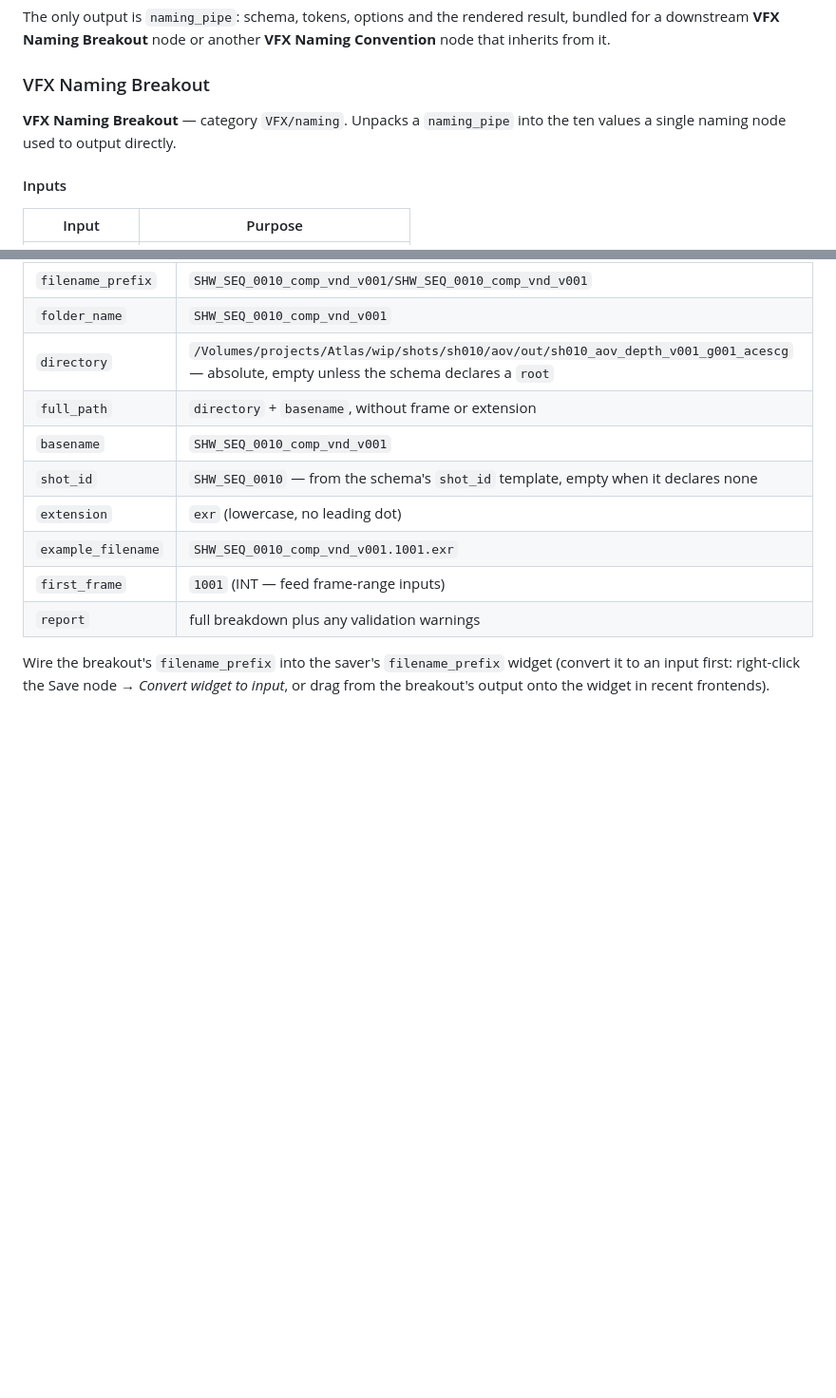
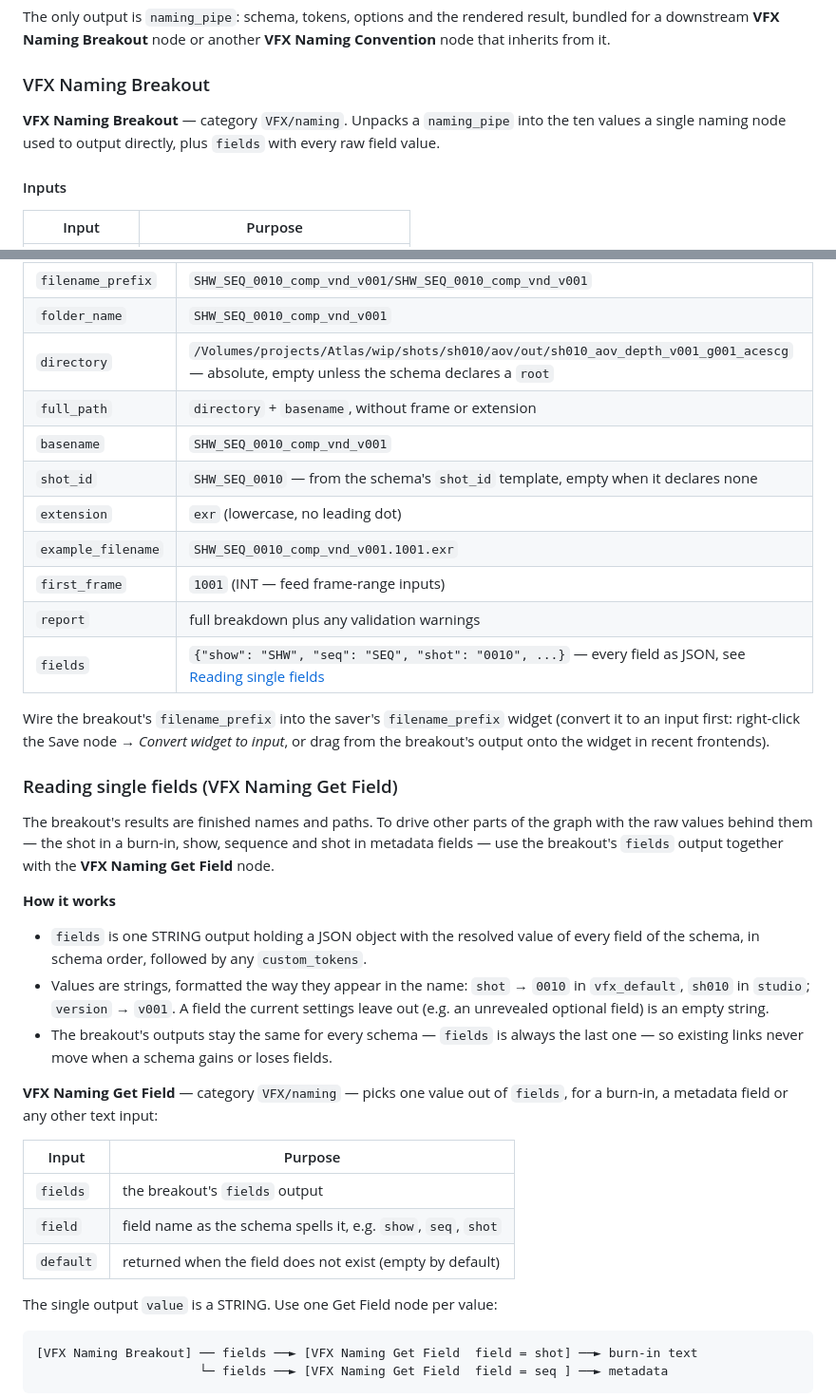
Before and after one commit to claussteinmassl/ComfyUI-VFX-Naming, a Markdown page: README.md, 2 parts joined by grey strips. Shown at 95% size. GitHub-like rendering; blank space fills up the shorter version.

````diff
--- a/README.md
+++ b/README.md
@@ -231,7 +232,8 @@ result, bundled for a downstream **VFX Naming Breakout** node or another
 ### VFX Naming Breakout
 
 **VFX Naming Breakout** — category `VFX/naming`. Unpacks a `naming_pipe` into
-the ten values a single naming node used to output directly.
+the ten values a single naming node used to output directly, plus `fields`
+with every raw field value.
 
 #### Inputs
 
@@ -253,8 +255,46 @@ the ten values a single naming node used to output directly.
 | `example_filename` | `SHW_SEQ_0010_comp_vnd_v001.1001.exr` |
 | `first_frame` | `1001` (INT — feed frame-range inputs) |
 | `report` | full breakdown plus any validation warnings |
+| `fields` | `{"show": "SHW", "seq": "SEQ", "shot": "0010", ...}` — every field as JSON, see [Reading single fields](#reading-single-fields-vfx-naming-get-field) |
 
 Wire the breakout's `filename_prefix` into the saver's `filename_prefix`
 widget (convert it to an input first: right-click the Save node → *Convert
 widget to input*, or drag from the breakout's output onto the widget in
 recent frontends).
+
+### Reading single fields (VFX Naming Get Field)
+
+The breakout's results are finished names and paths. To drive other parts of
+the graph with the raw values behind them — the shot in a burn-in, show,
+sequence and shot in metadata fields — use the breakout's `fields` output
+together with the **VFX Naming Get Field** node.
+
+**How it works**
+
+- `fields` is one STRING output holding a JSON object with the resolved value
+  of every field of the schema, in schema order, followed by any
+  `custom_tokens`.
+- Values are strings, formatted the way they appear in the name: `shot` →
+  `0010` in `vfx_default`, `sh010` in `studio`; `version` → `v001`. A field
+  the current settings leave out (e.g. an unrevealed optional field) is an
+  empty string.
+- The breakout's outputs stay the same for every schema — `fields` is always
+  the last one — so existing links never move when a schema gains or loses
+  fields.
+
+**VFX Naming Get Field** — category `VFX/naming` — picks one value out of
+`fields`, for a burn-in, a metadata field or any other text input:
+
+| Input | Purpose |
+|---|---|
+| `fields` | the breakout's `fields` output |
+| `field` | field name as the schema spells it, e.g. `show`, `seq`, `shot` |
+| `default` | returned when the field does not exist (empty by default) |
+
+The single output `value` is a STRING. Use one Get Field node per value:
+
+```
+[VFX Naming Breakout] ── fields ──► [VFX Naming Get Field  field = shot] ──► burn-in text
+                      └─ fields ──► [VFX Naming Get Field  field = seq ] ──► metadata
+```
+
````
Also changed, not shown: other parts of README.md (+16 -1 lines), images/get-field-overview.png (added), images/get-field-schema-switch.png (added), 4 other files.
